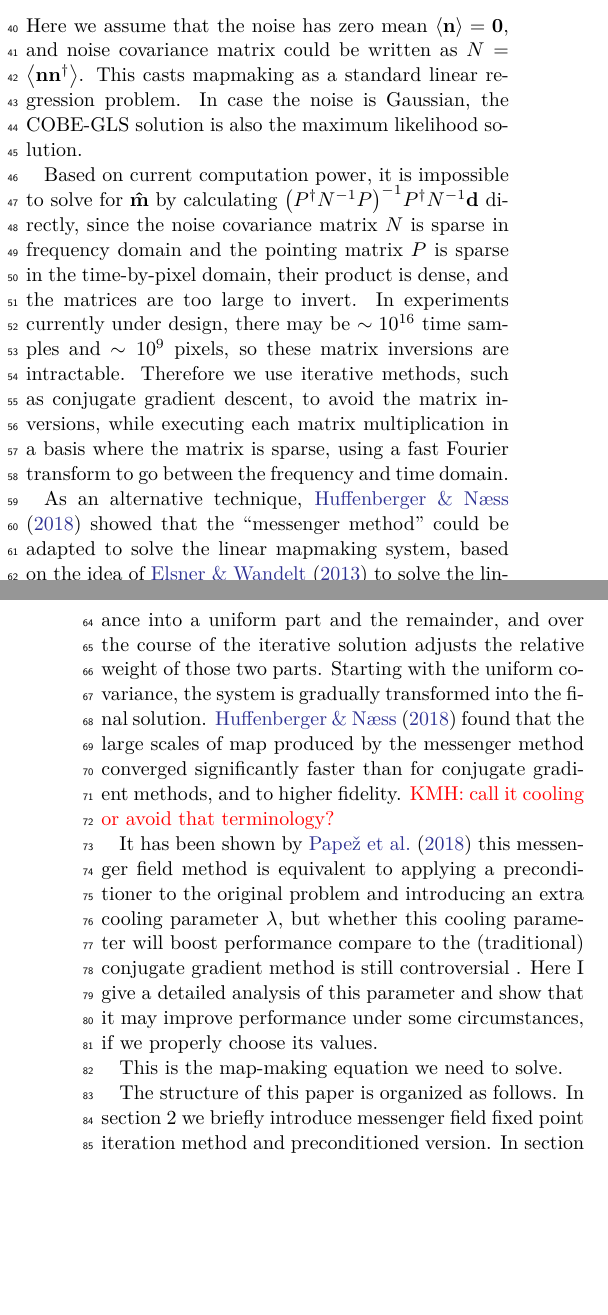
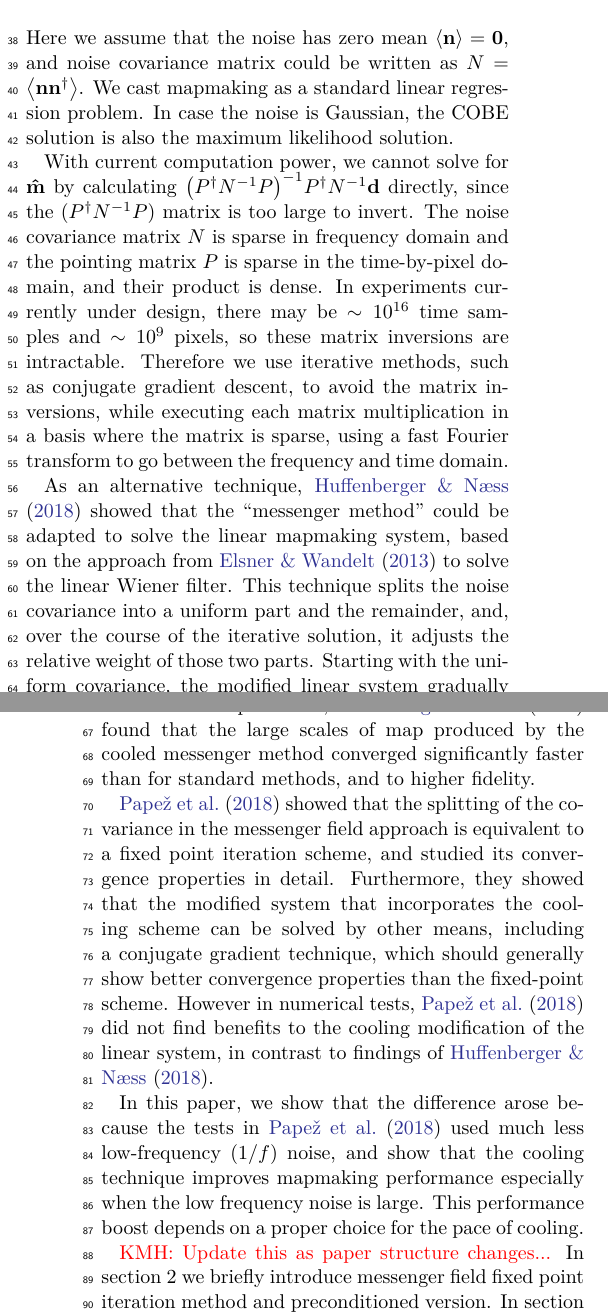
Before and after one commit to Bai-Chiang/CMB_map_making_with_cooling, a LaTeX paper (notes/aastex631/main.tex): two parts of the columns of pages 1 and 2 of 9, joined at a grey line, cut so that both start at the same text, the shorter picture padded with empty space. Compiled offline with XeLaTeX.

Commit message:
Finished first editing pass on the introduction.

```diff
--- a/notes/aastex631/main.tex
+++ b/notes/aastex631/main.tex
@@ -96,31 +97,20 @@ where  $\hatm$ provides the generalized least squares minimization of the $\chi^
 \label{chi2 formula}
 \end{align}
 Here we assume that the noise has zero mean $\ev{\vbn} = \vb{0}$,
-and noise covariance matrix could be written as $N = \ev{\vbn \vbn^{\dagger}}$.  This casts mapmaking  as a standard linear regression problem.
-In case the noise is Gaussian, the COBE-GLS solution is also the maximum likelihood solution.
+and noise covariance matrix could be written as $N = \ev{\vbn \vbn^{\dagger}}$. We cast mapmaking  as a standard linear regression problem.
+In case the noise is Gaussian, the COBE solution is also the maximum likelihood solution.
 
-Based on current computation power, it is impossible to solve for $\hatm$
-by calculating $\PPinv{\inv{N}} \Pdagger \inv{N} \vbd$ directly,
-since the noise covariance matrix $N$ is sparse in frequency domain
-and the pointing matrix $P$ is sparse in the time-by-pixel domain, their product is dense, and the matrices are too large to invert.   In experiments currently under design, there may be $\sim 10^{16}$ time samples
-and $\sim 10^{9}$ pixels, so these matrix inversions are intractable.
+With current computation power, we cannot solve for $\hatm$
+by calculating $\PPinv{\inv{N}} \Pdagger \inv{N} \vbd$ directly, since the $(P^\dag \inv{N}P)$ matrix is too large to invert.  The noise covariance matrix $N$ is sparse in frequency domain and the pointing matrix $P$ is sparse in the time-by-pixel domain, and their product is dense.   In experiments currently under design, there may be $\sim 10^{16}$ time samples and $\sim 10^{9}$ pixels, so these matrix inversions are intractable.
 %It is impossible to do these matrix multiplication directly and then take
 %inverse.
 Therefore we use iterative methods, such as conjugate gradient descent, to avoid the matrix inversions, while executing each matrix multiplication in a basis where the matrix is sparse, using a fast Fourier transform to go between the frequency and time domain.
 
-As an alternative technique, \citet{Huffenberger_2018} showed that the ``messenger method'' could be adapted to solve the linear mapmaking system, based on the  idea of \cite{2013A&A...549A.111E} to solve the linear Wiener filter.  This technique splits the noise covariance into a uniform part and the remainder, and over the course of the iterative solution adjusts the relative weight of those two parts.  Starting with the uniform covariance, the system is gradually transformed into the final solution.  \citet{Huffenberger_2018} found that the large scales of map produced by the messenger method converged significantly faster than for conjugate gradient methods, and to higher fidelity.  \kmh{call it cooling or avoid that terminology?}
+As an alternative technique, \citet{Huffenberger_2018} showed that the ``messenger method'' could be adapted to solve the linear mapmaking system, based on the  approach from \cite{2013A&A...549A.111E} to solve the linear Wiener filter.  This technique splits the noise covariance into a uniform part and the remainder, and, over the course of the iterative solution, it adjusts the relative weight of those two parts.  Starting with the uniform covariance, the modified linear system gradually transforms to the final system via a cooling parameter.  In numerical experiments, \citet{Huffenberger_2018} found that the large scales of map produced by the cooled messenger method converged significantly faster than for standard methods, and to higher fidelity.
 
+\citet{2018A&A...620A..59P} showed that the splitting of the covariance in the messenger field approach is equivalent to a fixed point iteration scheme, and studied its convergence properties in detail.  Furthermore, they showed that the modified system that incorporates the cooling scheme can be solved by other means, including a conjugate gradient technique, which should generally show better convergence properties than the fixed-point scheme. However in numerical tests, \citet{2018A&A...620A..59P} did not find benefits to the cooling modification of the linear system, in contrast to findings of \citet{Huffenberger_2018}.
 
-It has been shown by \cite{2018A&A...620A..59P} this messenger field method
-is equivalent to applying a preconditioner to the original problem and
-introducing an extra cooling parameter $\lambda$,
-but whether this cooling parameter will boost performance compare to
- the (traditional) conjugate gradient method is still controversial .
-Here I give a detailed analysis of this parameter and show that
-it may improve performance under some circumstances, if we properly choose
-its values.
-
-
+In this paper, we show that the difference arose because  the tests in \citet{2018A&A...620A..59P} used much less low-frequency ($1/f$) noise, and show that the cooling technique improves mapmaking performance especially when the low frequency noise is large.  This performance boost depends on a proper choice for the pace of cooling.
 
 %The time-ordered data we collected is given by map signal $P\vbm$ plus noise
 %$\vbn$.
@@ -150,10 +140,7 @@ its values.
 %\end{equation}
 %Or rewrite it as
 
-
-This is the map-making equation we need to solve.
-
-The structure of this paper is organized as follows.
+\kmh{Update this as paper structure changes...}
 In section 2 we briefly introduce messenger field fixed point iteration method
 and preconditioned version.
 In section 3 we reinterpret this process and give an analysis on how to determine
```
Also changed, not shown: notes/aastex631/references.bib (+20 -0 lines), notes/aastex631/main.pdf, notes/aastex631/main.tex (7 more changed lines).
